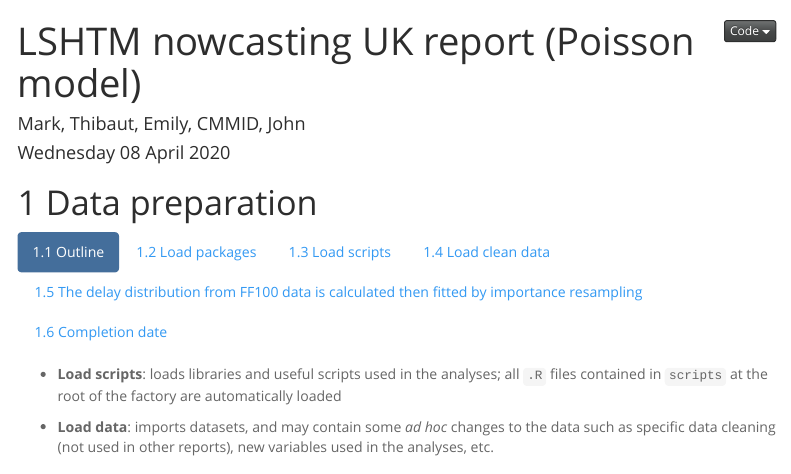
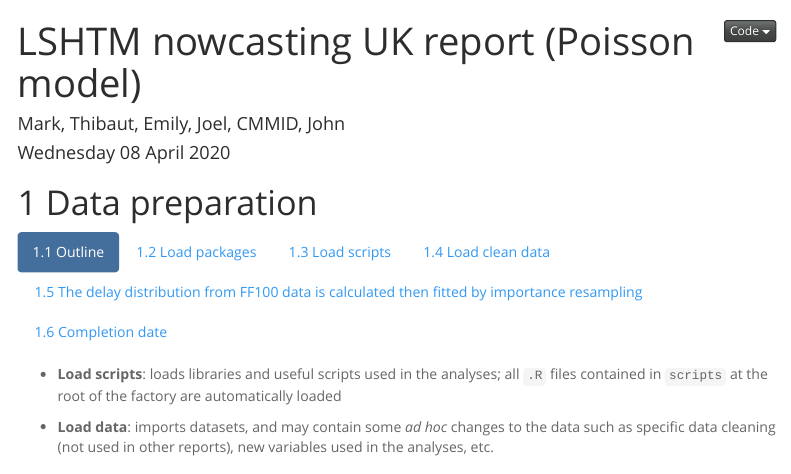
Before and after one commit to markjit1/covid19_nowcast, an R Markdown document (lshtm_nowcasting_poisson_report_2019-04-02.Rmd): the page in a window 1100 px wide, from its top. Rendered offline with R 4.5, knitr and Pandoc, with nearby package versions; code that draws random numbers runs with fixed seeds of ours; some code elsewhere in the file could not run offline; a font, style sheet, LaTeX package, included part or bibliography that could not be used is replaced or left out; menus at the side of the page are left out.

Commit message:
Update lshtm_nowcasting_poisson_report_2019-04-02.Rmd
Added author.

```diff
--- a/lshtm_nowcasting_poisson_report_2019-04-02.Rmd
+++ b/lshtm_nowcasting_poisson_report_2019-04-02.Rmd
@@ -1,6 +1,6 @@
 ---
 title: "LSHTM nowcasting UK report (Poisson model)"
-author: "Mark, Thibaut, Emily, CMMID, John"
+author: "Mark, Thibaut, Emily, Joel, CMMID, John"
 date: "`r format(Sys.time(), '%A %d %B %Y')`"
 output:
   html_document:
```
